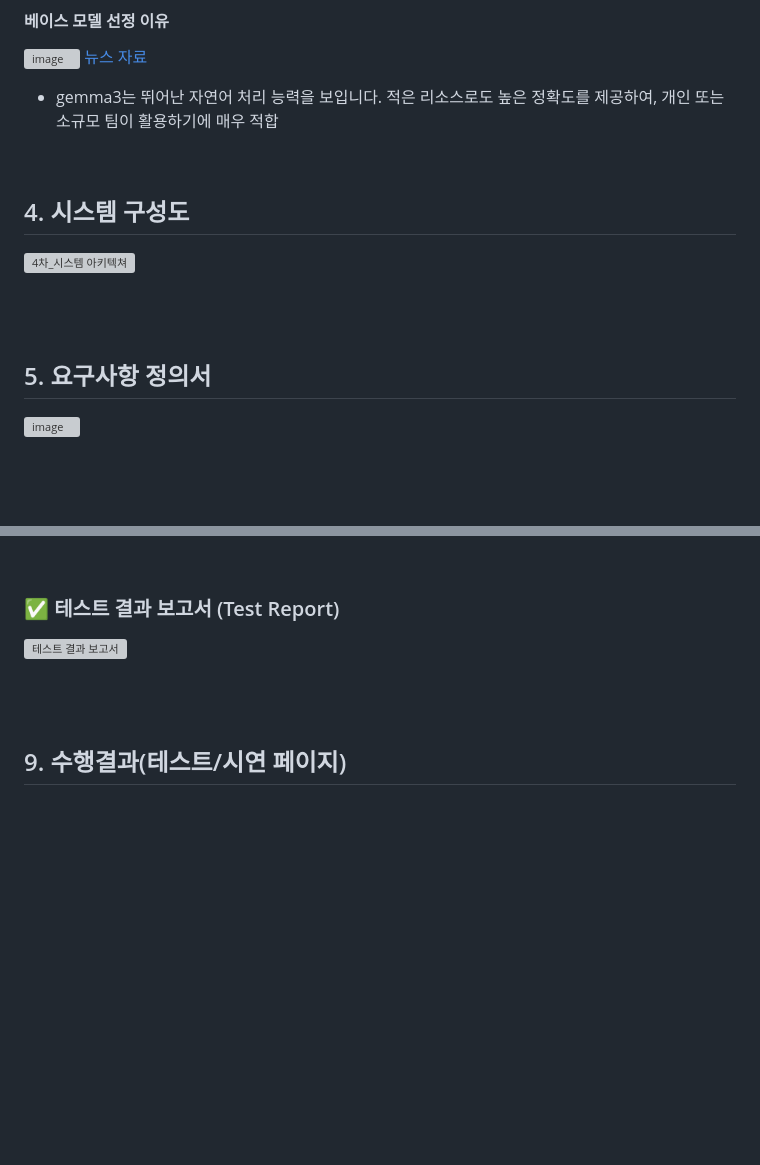
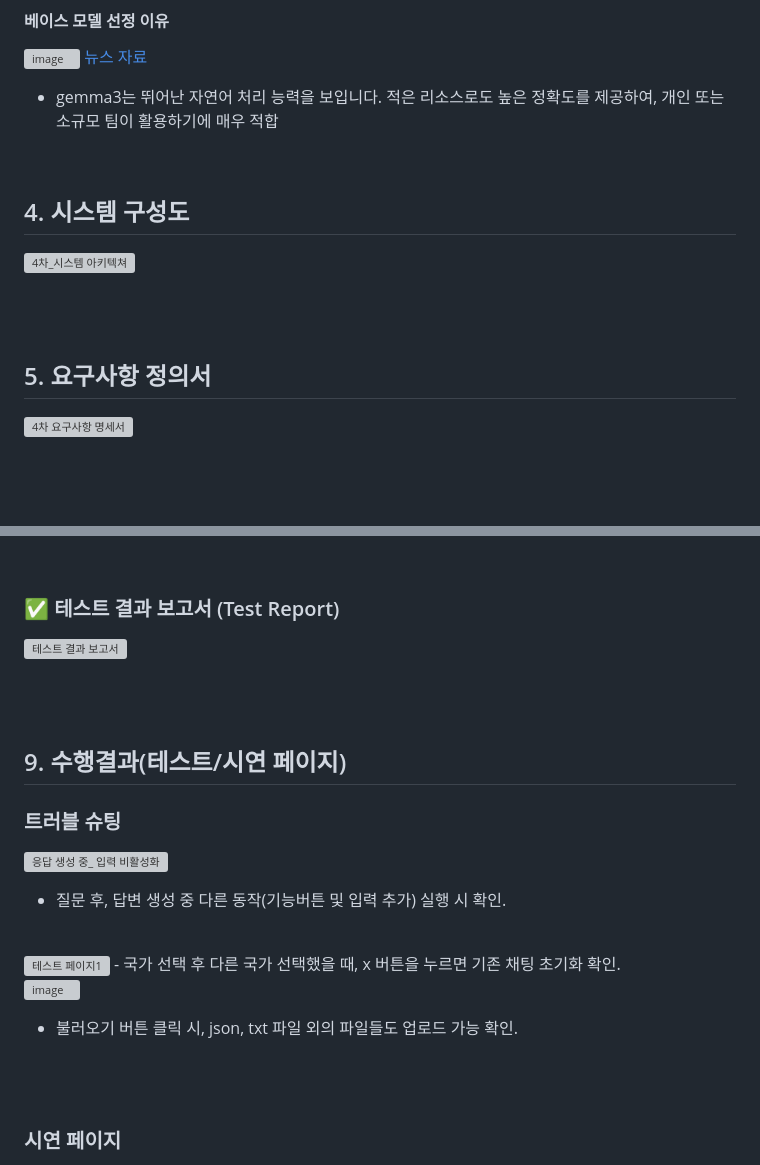
Before and after one commit to SKNETWORKS-FAMILY-AICAMP/SKN09-4th-2Team, a Markdown page: README.md, 2 parts joined by grey strips. Drawn GitHub-style; blank space fills up the shorter version; grey boxes are pictures that could not be loaded.

```diff
--- a/README.md
+++ b/README.md
@@ -75,8 +75,6 @@
 <a href="https://www.aitimes.com/news/articleView.html?idxno=168730">뉴스 자료</a>
 - gemma3는 뛰어난 자연어 처리 능력을 보입니다. 적은 리소스로도 높은 정확도를 제공하여, 개인 또는 소규모 팀이 활용하기에 매우 적합
 
-
-
 <br>
 
 ## 4. 시스템 구성도
@@ -86,7 +83,7 @@
 <br><br>
 
 ## 5. 요구사항 정의서
-![image](https://github.com/user-attachments/assets/d8fb7f42-51d5-4942-8d54-0e758e803219)
+![4차 요구사항 명세서](https://github.com/user-attachments/assets/08405699-8b44-416f-8c4d-b5321e4ac9a4)
 
 <br><br>
 
@@ -118,5 +115,23 @@
 <br><br>
 
 ## 9. 수행결과(테스트/시연 페이지)
+
+### 트러블 슈팅
+![응답 생성 중_ 입력 비활성화](https://github.com/user-attachments/assets/a858a349-2c31-45a5-bca9-4ec555c4f15c)
+- 질문 후, 답변 생성 중 다른 동작(기능버튼 및 입력 추가) 실행 시 확인.
+
+<br>
+
+<img width="1672" alt="테스트 페이지1" src="https://github.com/user-attachments/assets/70255079-b96f-42c1-bef2-dc9e22a5a410" />
+- 국가 선택 후 다른 국가 선택했을 때, x 버튼을 누르면 기존 채팅 초기화 확인.
+
+<br>
+
+![image](https://github.com/user-attachments/assets/96826b4c-485f-4ffe-9697-2d7100fb2713)
+- 불러오기 버튼 클릭 시, json, txt 파일 외의 파일들도 업로드 가능 확인.
+
+<br><br>
+
+### 시연 페이지
 ![테스트 페이지0](https://github.com/user-attachments/assets/6a76b0a8-ce82-4561-b55a-0eb168de072a)
 <img width="1672" alt="테스트 페이지1" src="https://github.com/user-attachments/assets/42fc6180-9eda-4a5f-8444-bff025236915" />
```
Also changed, not shown: other parts of README.md (+3 -3 lines).
